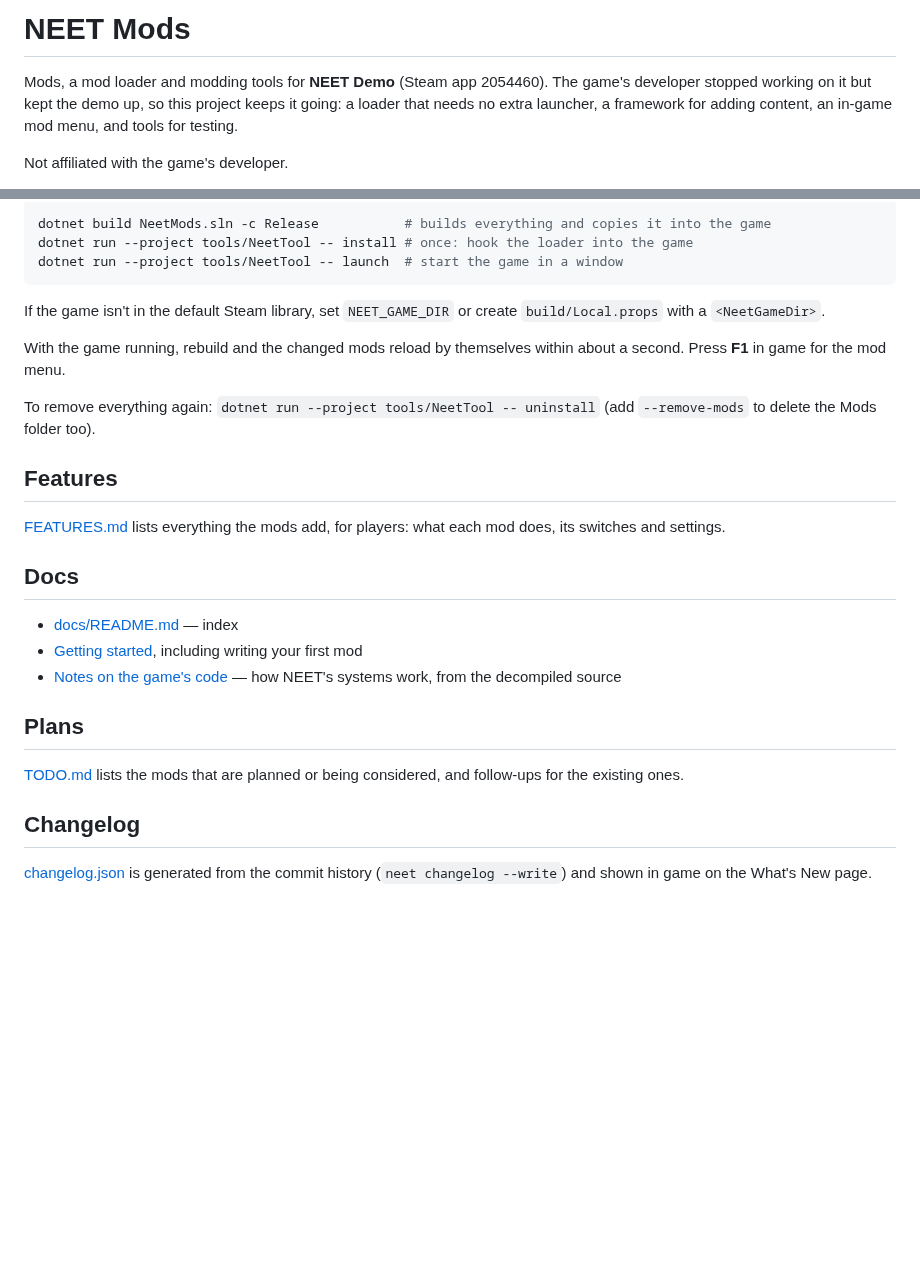
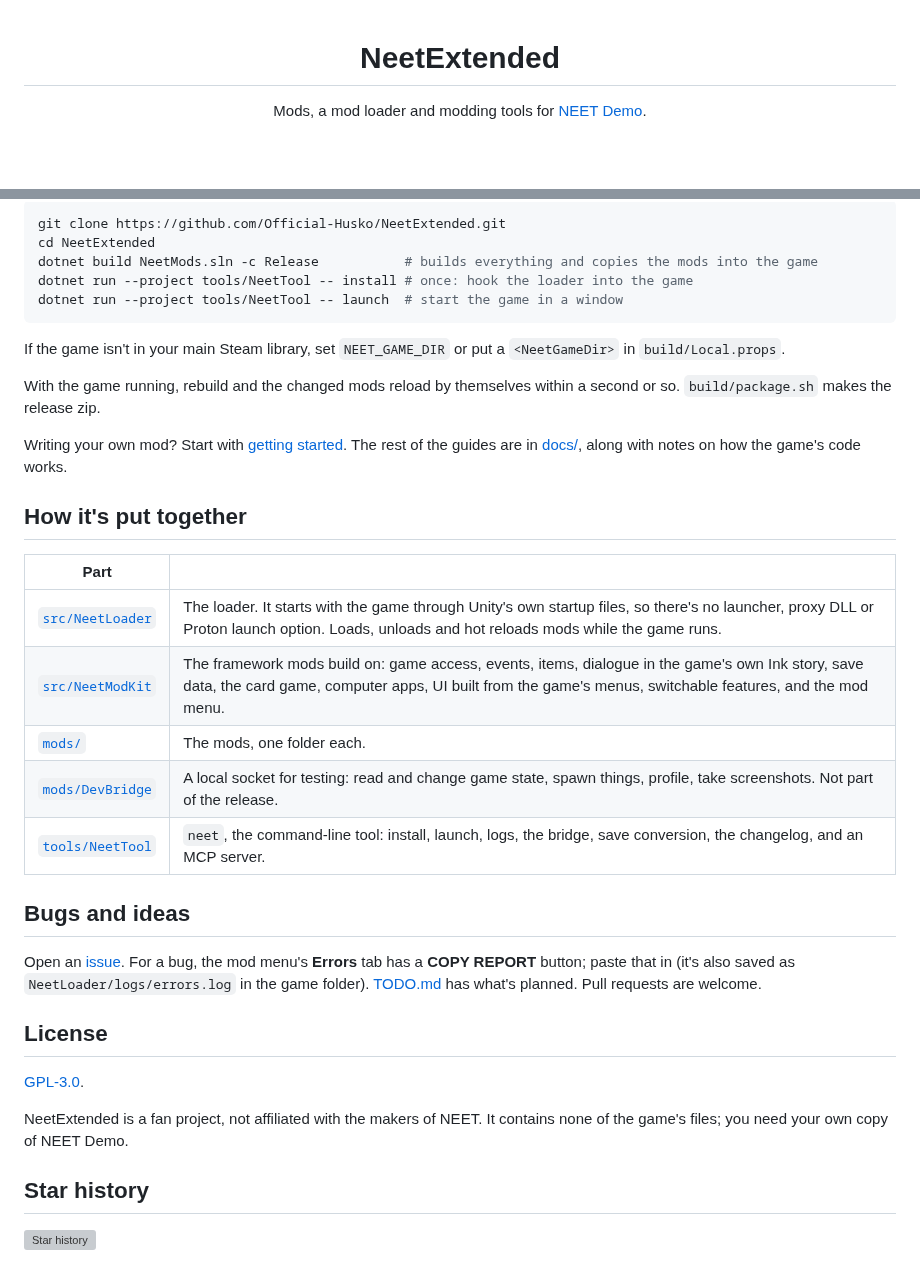
Before and after one commit to Official-Husko/NeetExtended, a Markdown page: README.md, 2 parts joined by grey strips. Rendered like a GitHub page; blank space fills up the shorter version; grey boxes are pictures that could not be loaded.

````diff
--- a/README.md
+++ b/README.md
@@ -1,6 +1,6 @@
-# NEET Mods
+<div align="center">
 
-Mods, a mod loader and modding tools for **NEET Demo** (Steam app 2054460). The game's developer stopped working on it but kept the demo up, so this project keeps it going: a loader that needs no extra launcher, a framework for adding content, an in-game mod menu, and tools for testing.
+# NeetExtended
 
-Not affiliated with the game's developer.
+Mods, a mod loader and modding tools for [NEET Demo](https://store.steampowered.com/app/2054460/).
 
@@ -33,30 +70,43 @@ Needs the .NET 10 SDK and the game installed through Steam.
 
 ```sh
-dotnet build NeetMods.sln -c Release           # builds everything and copies it into the game
+git clone https://github.com/Official-Husko/NeetExtended.git
+cd NeetExtended
+dotnet build NeetMods.sln -c Release           # builds everything and copies the mods into the game
 dotnet run --project tools/NeetTool -- install # once: hook the loader into the game
 dotnet run --project tools/NeetTool -- launch  # start the game in a window
 ```
 
-If the game isn't in the default Steam library, set `NEET_GAME_DIR` or create `build/Local.props` with a `<NeetGameDir>`.
+If the game isn't in your main Steam library, set `NEET_GAME_DIR` or put a `<NeetGameDir>` in `build/Local.props`.
 
-With the game running, rebuild and the changed mods reload by themselves within about a second. Press **F1** in game for the mod menu.
+With the game running, rebuild and the changed mods reload by themselves within a second or so. `build/package.sh` makes the release zip.
 
-To remove everything again: `dotnet run --project tools/NeetTool -- uninstall` (add `--remove-mods` to delete the Mods folder too).
+Writing your own mod? Start with [getting started](docs/modding/getting-started.md). The rest of the guides are in [docs/](docs/README.md), along with notes on how the game's code works.
 
-## Features
+## How it's put together
 
-[FEATURES.md](FEATURES.md) lists everything the mods add, for players: what each mod does, its switches and settings.
+| Part | |
+| --- | --- |
+| [`src/NeetLoader`](src/NeetLoader) | The loader. It starts with the game through Unity's own startup files, so there's no launcher, proxy DLL or Proton launch option. Loads, unloads and hot reloads mods while the game runs. |
+| [`src/NeetModKit`](src/NeetModKit) | The framework mods build on: game access, events, items, dialogue in the game's own Ink story, save data, the card game, computer apps, UI built from the game's menus, switchable features, and the mod menu. |
+| [`mods/`](mods) | The mods, one folder each. |
+| [`mods/DevBridge`](mods/DevBridge) | A local socket for testing: read and change game state, spawn things, profile, take screenshots. Not part of the release. |
+| [`tools/NeetTool`](tools/NeetTool) | `neet`, the command-line tool: install, launch, logs, the bridge, save conversion, the changelog, and an MCP server. |
 
-## Docs
+## Bugs and ideas
 
-- [docs/README.md](docs/README.md) — index
-- [Getting started](docs/modding/getting-started.md), including writing your first mod
-- [Notes on the game's code](docs/game/) — how NEET's systems work, from the decompiled source
+Open an [issue](https://github.com/Official-Husko/NeetExtended/issues). For a bug, the mod menu's **Errors** tab has a **COPY REPORT** button; paste that in (it's also saved as `NeetLoader/logs/errors.log` in the game folder). [TODO.md](TODO.md) has what's planned. Pull requests are welcome.
 
-## Plans
+## License
 
-[TODO.md](TODO.md) lists the mods that are planned or being considered, and follow-ups for the existing ones.
+[GPL-3.0](LICENSE).
 
-## Changelog
+NeetExtended is a fan project, not affiliated with the makers of NEET. It contains none of the game's files; you need your own copy of NEET Demo.
 
-[changelog.json](changelog.json) is generated from the commit history (`neet changelog --write`) and shown in game on the What's New page.
+## Star history
+
+<a href="https://star-history.com/#Official-Husko/NeetExtended&Date">
+  <picture>
+    <source media="(prefers-color-scheme: dark)" srcset="https://api.star-history.com/svg?repos=Official-Husko/NeetExtended&type=Date&theme=dark">
+    <img alt="Star history" src="https://api.star-history.com/svg?repos=Official-Husko/NeetExtended&type=Date">
+  </picture>
+</a>
````
Also changed, not shown: other parts of README.md (+57 -20 lines), docs/images/mod-menu.jpg (added), docs/images/pause-menu.jpg (added), docs/images/whats-new.jpg (added).
